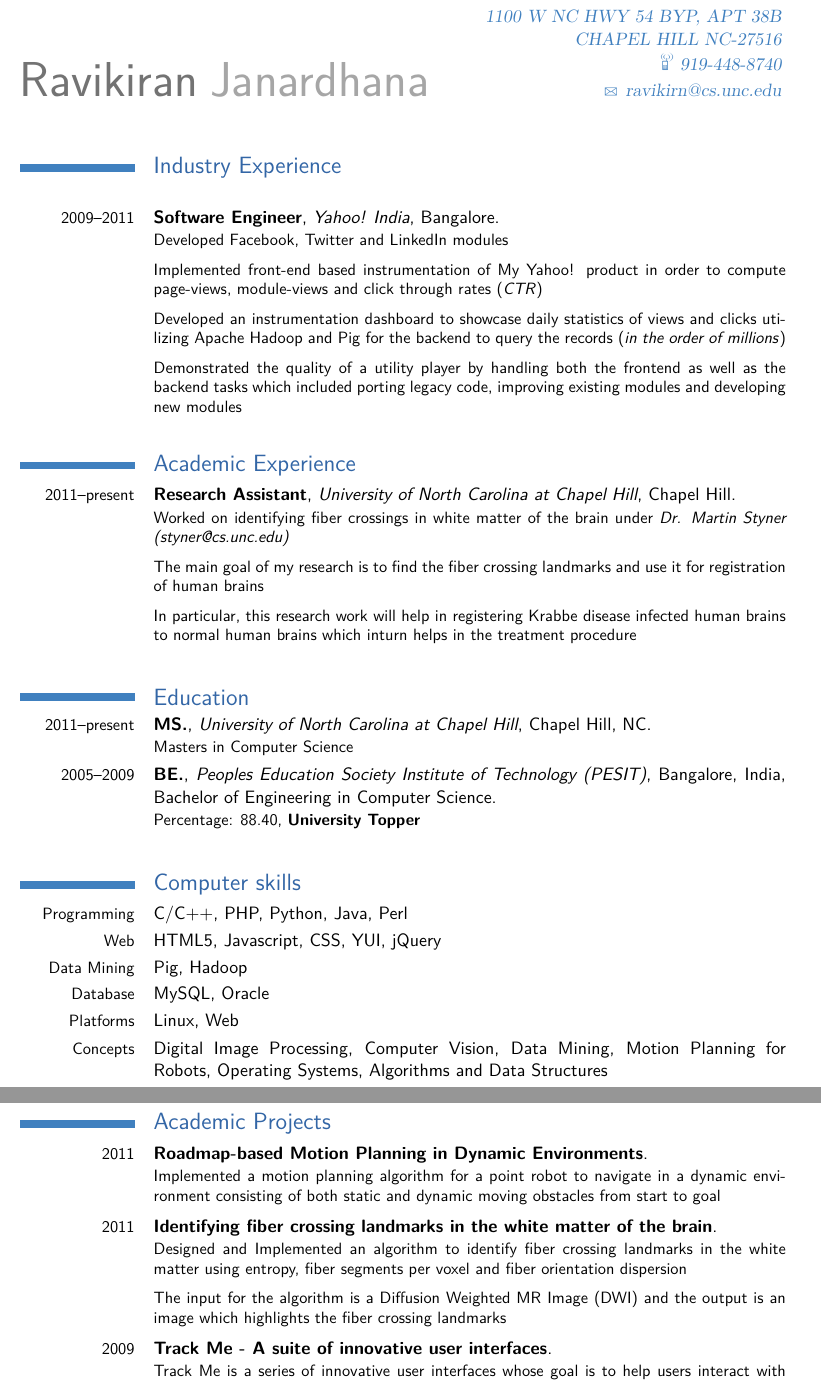
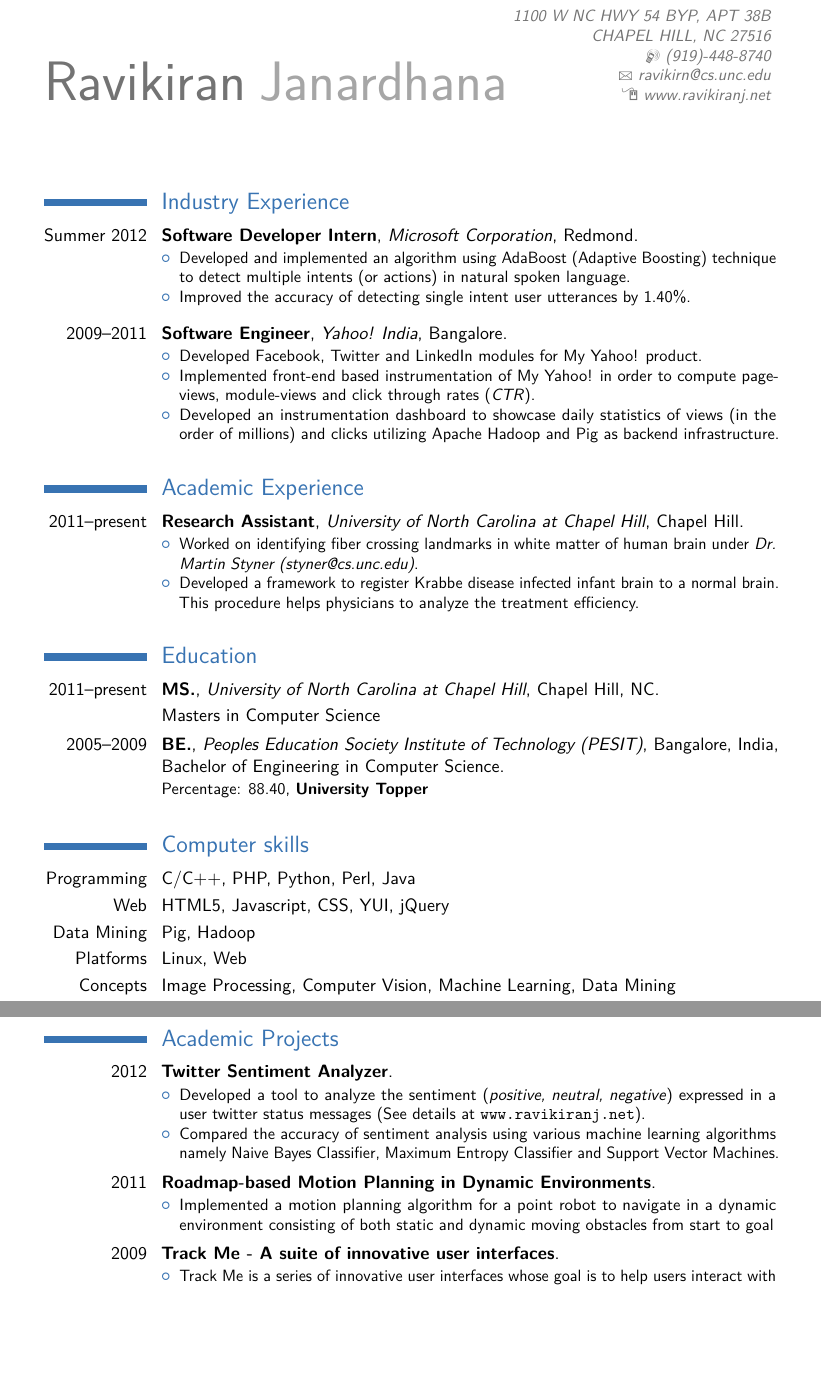
Before and after one commit to ravikiranj/misc-tools, a LaTeX CV (resume/ravikiranj.tex): two parts of pages 1 and 2 of 2, joined at a grey line, cut so that both start at the same text, the shorter picture padded with empty space. The pictures show the PDF file resume/ravikiranj.pdf that the author committed with the source.

Commit message:
Modified resume to latest moderncv version

```diff
--- a/resume/ravikiranj.tex
+++ b/resume/ravikiranj.tex
@@ -24,10 +17,11 @@
 
 % personal data
-\firstname{Ravikiran}
-\familyname{Janardhana}
-\address{1100 W NC HWY 54 BYP, APT 38B}{CHAPEL HILL NC-27516}    % optional, remove the line if not wanted
-\mobile{919-448-8740}                    % optional, remove the line if not wanted
-\email{ravikirn@cs.unc.edu}                      % optional, remove the line if not wanted
-%%\homepage{www.ravikiranj.net}                % optional, remove the line if not wanted
-%\photo[64pt]{ravikirn.jpg}                  % '64pt' is the height the picture and 'picture' is the name of the picture file;
+\firstname{\textcolor{firstnameColor}{Ravikiran}}
+\familyname{\textcolor{familynameColor}{Janardhana}}
+%\title{Resumé title (optional)}               % optional, remove the line if not wanted
+\address{1100 W NC HWY 54 BYP, APT 38B}{CHAPEL HILL, NC 27516}    % optional, remove the line if not wanted
+\mobile{(919)-448-8740}                     % optional, remove the line if not wanted
+%\phone{+2~(345)~678~901}                      % optional, remove the line if not wanted
+\email{ravikirn@cs.unc.edu}                          % optional, remove the line if not wanted
+\homepage{www.ravikiranj.net}                    % optional, remove the line if not wanted
 
@@ -44,13 +32,25 @@
-\definecolor{firstnamecolor}{rgb}{0.45,0.45,0.45}
+%--- define colors ---%
+\definecolor{familynameColor}{rgb}{0.65,0.65,0.65}
+\definecolor{firstnameColor}{rgb}{0.45,0.45,0.45}
 
+%--- new commands ---%
+
+%-----       resume       ---------------------------------------------------------
 \maketitle
 \section{Industry Experience}
+\cventry{Summer 2012}{Software Developer Intern}{Microsoft Corporation}{Redmond}{}{
+\begin{itemize}
+\item{Developed and implemented an algorithm using AdaBoost (Adaptive Boosting) technique to detect multiple intents (or actions) in natural spoken language.}
+\item{Improved the accuracy of detecting single intent user utterances by 1.40\%.}
+\end{itemize}}
+
+\vspace{2mm}
+
 \cventry{2009--2011}{Software Engineer}{Yahoo! India}{Bangalore}{}{
 \begin{itemize}
-\item{Developed Facebook, Twitter and LinkedIn modules}
-\item{Implemented front-end based instrumentation of My Yahoo! product in order to compute page-views, module-views and click through rates (\textit{CTR})}
-\item{Developed an instrumentation dashboard to showcase daily statistics of views and clicks utilizing Apache Hadoop and Pig for the backend to query the records (\textit{in the order of millions})}
-\item{Demonstrated the quality of a utility player by handling both the frontend as well as the backend tasks which included porting legacy code, improving existing modules and developing new modules}
+\item{Developed Facebook, Twitter and LinkedIn modules for My Yahoo! product.}
+\item{Implemented front-end based instrumentation of My Yahoo! in order to compute page-views, module-views and click through rates (\textit{CTR}).}
+\item{Developed an instrumentation dashboard to showcase daily statistics of views (in the order of millions) and clicks utilizing Apache Hadoop and Pig as backend infrastructure.}
 \end{itemize}}
 
 \vspace{2mm}
@@ -58,36 +58,39 @@
 \section{Academic Experience}
 \cventry{2011--present}{Research Assistant}{University of North Carolina at Chapel Hill}{Chapel Hill}{}{
 \begin{itemize}
-\item{Worked on identifying fiber crossings in white matter of the brain under \textit{Dr. Martin Styner (styner@cs.unc.edu)}}
-\item{The main goal of my research is to find the fiber crossing landmarks and use it for registration of human brains}
-\item{In particular, this research work will help in registering Krabbe disease infected human brains to normal human brains which inturn helps in the treatment procedure}
+\item{Worked on identifying fiber crossing landmarks in white matter of human brain under \textit{Dr. Martin Styner (styner@cs.unc.edu)}.}
+\item{Developed a framework to register Krabbe disease infected infant brain to a normal brain. This procedure helps physicians to analyze the treatment efficiency.}
 \end{itemize}}
 
 \vspace{2mm}
 
-%\cventry{2007}{Teaching Assistant}{PES Institute of Technology}{Bangalore}{}{
-%\begin{itemize}
-%\item{Worked as teaching assistant in the course of \textit{Advanced Microprocessors}}
-%\item{Developed assembly programs in Microsoft Assembler (MASM) to demonstrate binary search, bubble sort, string operations and simple calculator and taught the same}
-%\end{itemize}}
-
 \section{Education}
-\cventry{2011--present}{MS.}{University of North Carolina at Chapel Hill}{Chapel Hill, NC}{}{Masters in Computer Science}
+\cventry{2011--present}{MS.}{University of North Carolina at Chapel Hill}{Chapel Hill, NC}{}{}
+\cvline{}{Masters in Computer Science}
 \cventry{2005--2009}{BE.}{Peoples Education Society Institute of Technology (PESIT)}{Bangalore, India}{Bachelor of Engineering in Computer Science}{Percentage: 88.40, \textbf{University Topper}}
 
 \vspace{2mm}
 
 \section{Computer skills}
-\cvline{Programming}{C/C++, PHP, Python, Java, Perl}
+\cvline{Programming}{C/C++, PHP, Python, Perl, Java}
 \cvline{Web}{HTML5, Javascript, CSS, YUI, jQuery}
 \cvline{Data Mining}{Pig, Hadoop}
-\cvline{Database}{MySQL, Oracle}
 \cvline{Platforms}{Linux, Web}
-\cvline{Concepts}{ Digital Image Processing, Computer Vision, Data Mining, Motion Planning for Robots, Operating Systems, Algorithms and Data Structures}
+\cvline{Concepts}{Image Processing, Computer Vision, Machine Learning, Data Mining}
 
 \vspace{2mm}
 
 \section{Academic Projects}
+
+\cventry{2012}{Twitter Sentiment Analyzer}{}{}{}{
+\begin{itemize}
+\item{Developed a tool to analyze the sentiment (\textit{positive, neutral, negative}) expressed in a user twitter status messages (See details at \url{www.ravikiranj.net}).}
+\item{Compared the accuracy of sentiment analysis using various machine learning algorithms namely Naive Bayes Classifier, Maximum Entropy Classifier and Support Vector Machines.}
+\end{itemize}
+}
+
+\vspace{1mm}
+
 \cventry{2011}{Roadmap-based Motion Planning in Dynamic Environments}{}{}{}{
 \begin{itemize}
 \item {Implemented a motion planning algorithm for a point robot to navigate in a dynamic environment consisting of both static and dynamic moving obstacles from start to goal}
@@ -96,14 +99,6 @@
 
 \vspace{1mm}
 
-\cventry{2011}{Identifying fiber crossing landmarks in the white matter of the brain}{}{}{}{
-\begin{itemize}
-\item {Designed and Implemented an algorithm to identify fiber crossing landmarks in the white matter using entropy, fiber segments per voxel and fiber orientation dispersion}
-\item {The input for the algorithm is a Diffusion Weighted MR Image (DWI) and the output is an image which highlights the fiber crossing landmarks}
-\end{itemize}
-}
-
-\vspace{1mm}
 
 \cventry{2009}{Track Me - A suite of innovative user interfaces}{}{}{}{
 \begin{itemize}
```
Also changed, not shown: resume/ravikiranj.pdf, resume/ravikiranj.tex (36 more changed lines).
